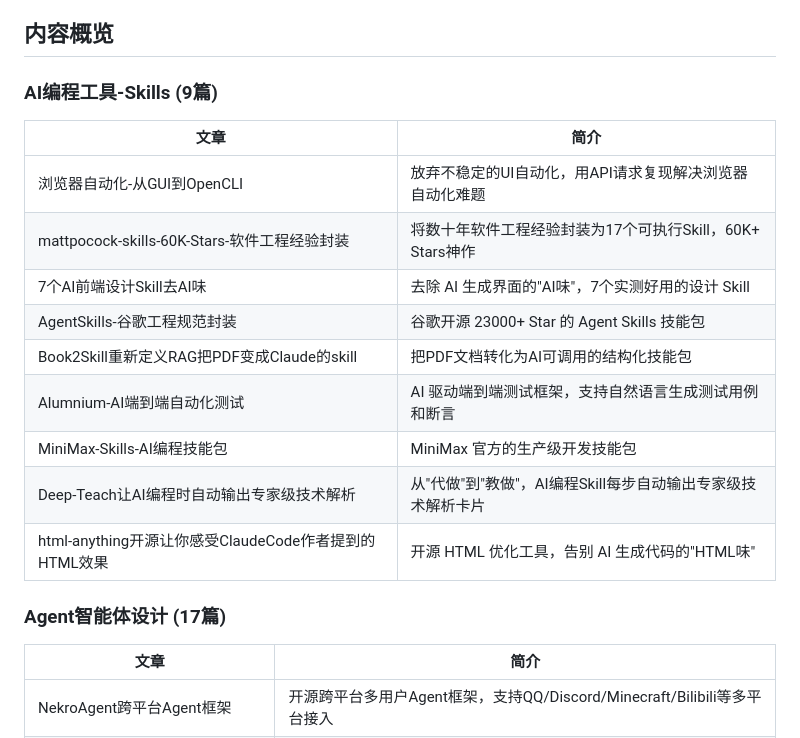
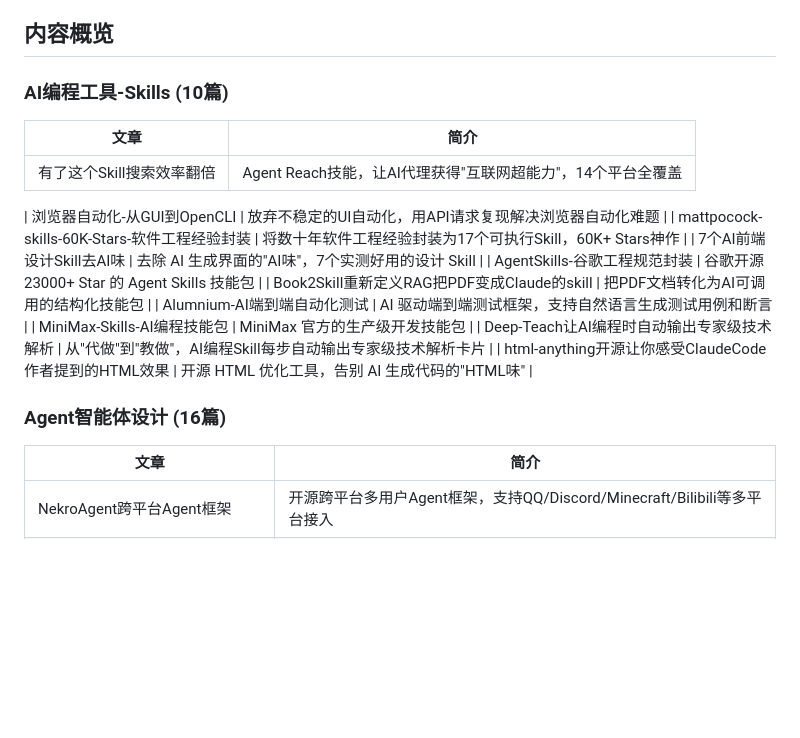
Before and after one commit to see311/ai-optimization-solutions, a Markdown page: README.md, the part around the change. Rendered like a GitHub page; blank space fills up the shorter version.

Commit message:
更新README.md：AI编程工具-Skills添加新文章

```diff
--- a/README.md
+++ b/README.md
@@ -16,9 +16,11 @@ ai-optimization-solutions/
 - `原文.md` — 原始文章内容
 - `总结.md` — 整理后的核心要点
 ## 内容概览
-### AI编程工具-Skills (9篇)
+### AI编程工具-Skills (10篇)
 | 文章 | 简介 |
 |------|------|
+| 有了这个Skill搜索效率翻倍 | Agent Reach技能，让AI代理获得"互联网超能力"，14个平台全覆盖 |
+
 | 浏览器自动化-从GUI到OpenCLI | 放弃不稳定的UI自动化，用API请求复现解决浏览器自动化难题 |
 | mattpocock-skills-60K-Stars-软件工程经验封装 | 将数十年软件工程经验封装为17个可执行Skill，60K+ Stars神作 |
 | 7个AI前端设计Skill去AI味 | 去除 AI 生成界面的"AI味"，7个实测好用的设计 Skill |
@@ -29,7 +31,7 @@ ai-optimization-solutions/
 | Deep-Teach让AI编程时自动输出专家级技术解析 | 从"代做"到"教做"，AI编程Skill每步自动输出专家级技术解析卡片 |
 | html-anything开源让你感受ClaudeCode作者提到的HTML效果 | 开源 HTML 优化工具，告别 AI 生成代码的"HTML味" |
 
-### Agent智能体设计 (17篇)
+### Agent智能体设计 (16篇)
 | 文章 | 简介 |
 |------|------|
 | NekroAgent跨平台Agent框架 | 开源跨平台多用户Agent框架，支持QQ/Discord/Minecraft/Bilibili等多平台接入 |
```
